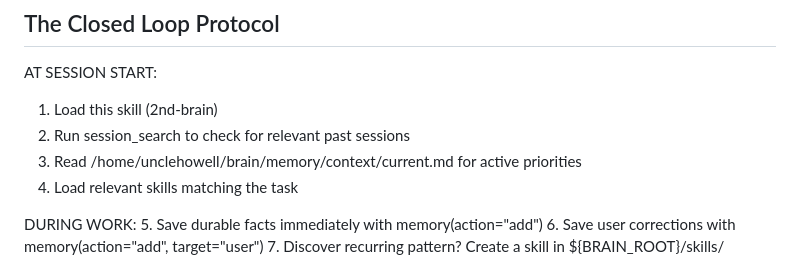
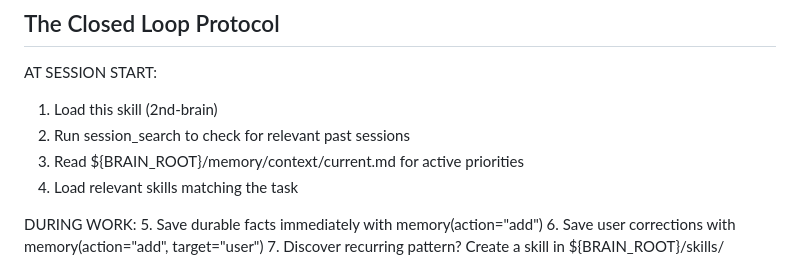
Before and after one commit to unclehowell/unclehowell, a Markdown page: skills/2nd-brain/SKILL.md, the part around the change. Rendered like a GitHub page.

Commit message:
Brain update: 2026-04-07 01:11

```diff
--- a/skills/2nd-brain/SKILL.md
+++ b/skills/2nd-brain/SKILL.md
@@ -36,7 +36,7 @@ On this machine, the home directory is `/home/ubuntu`, not `/home/unclehowell`.
 AT SESSION START:
 1. Load this skill (2nd-brain)
 2. Run session_search to check for relevant past sessions
-3. Read /home/unclehowell/brain/memory/context/current.md for active priorities
+3. Read ${BRAIN_ROOT}/memory/context/current.md for active priorities
 4. Load relevant skills matching the task
 
 DURING WORK:
```
